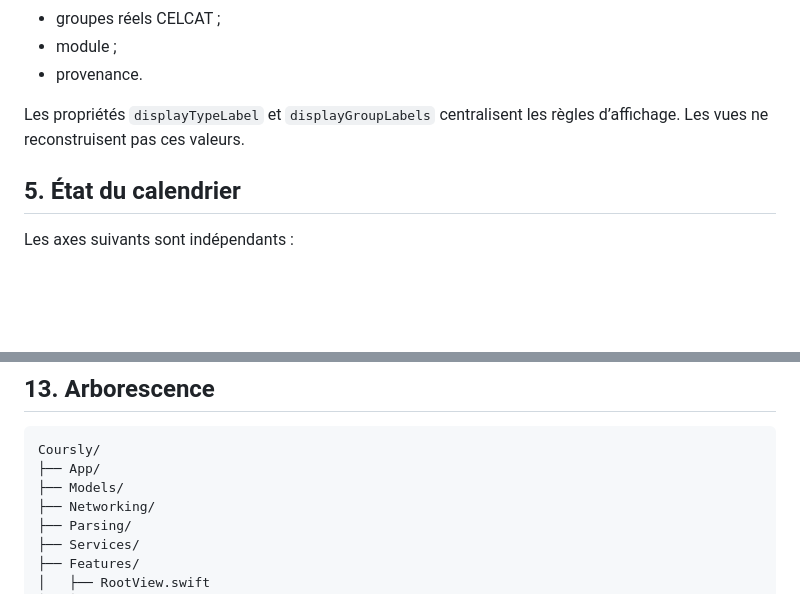
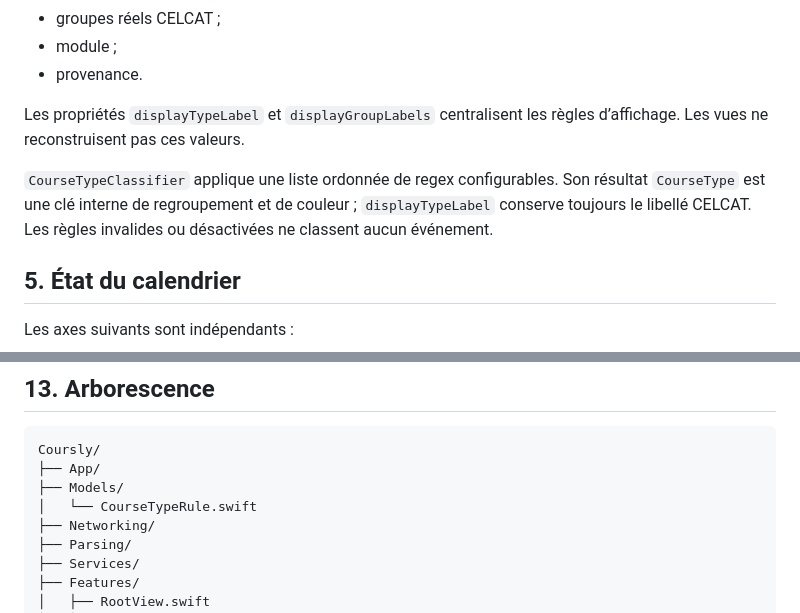
Before and after one commit to Bastian-Noel/Coursly, a Markdown page: docs/ARCHITECTURE.md, 2 parts joined by grey strips. Rendered like a GitHub page; blank space fills up the shorter version.

Commit message:
Document the configurable type classifier

```diff
--- a/docs/ARCHITECTURE.md
+++ b/docs/ARCHITECTURE.md
@@ -67,6 +67,8 @@ CalendarLoadResult
 - provenance.
 
 Les propriétés `displayTypeLabel` et `displayGroupLabels` centralisent les règles d’affichage. Les vues ne reconstruisent pas ces valeurs.
+
+`CourseTypeClassifier` applique une liste ordonnée de regex configurables. Son résultat `CourseType` est une clé interne de regroupement et de couleur ; `displayTypeLabel` conserve toujours le libellé CELCAT. Les règles invalides ou désactivées ne classent aucun événement.
 
 ## 5. État du calendrier
 
@@ -185,6 +187,7 @@ L’extension ne connaît ni `CalendarStore` ni les clients CELCAT.
 Coursly/
 ├── App/
 ├── Models/
+│   └── CourseTypeRule.swift
 ├── Networking/
 ├── Parsing/
 ├── Services/
```
